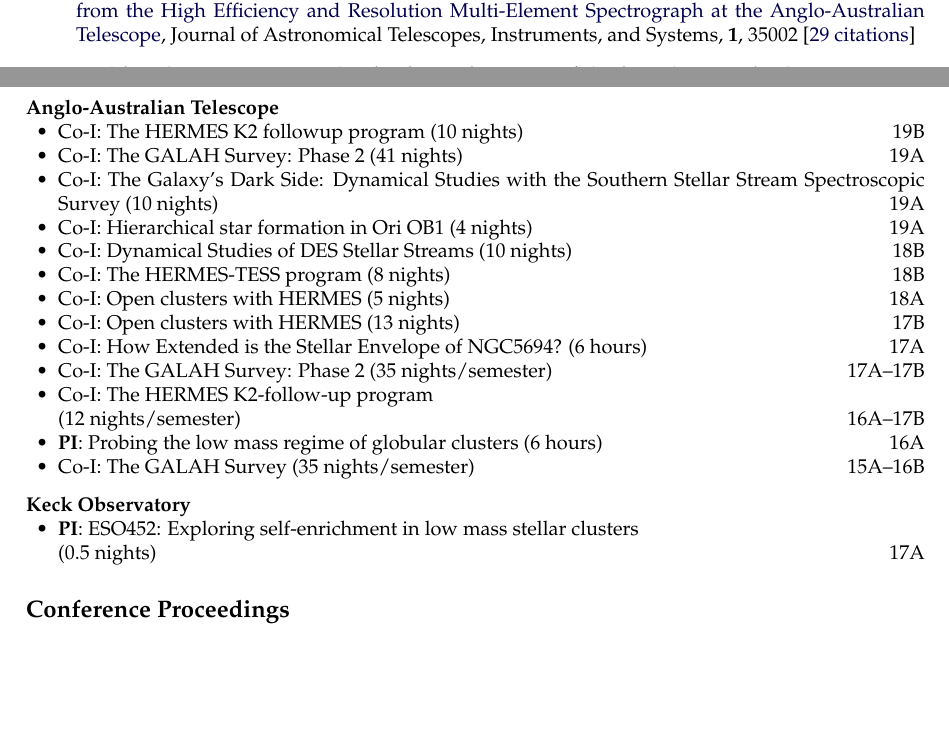
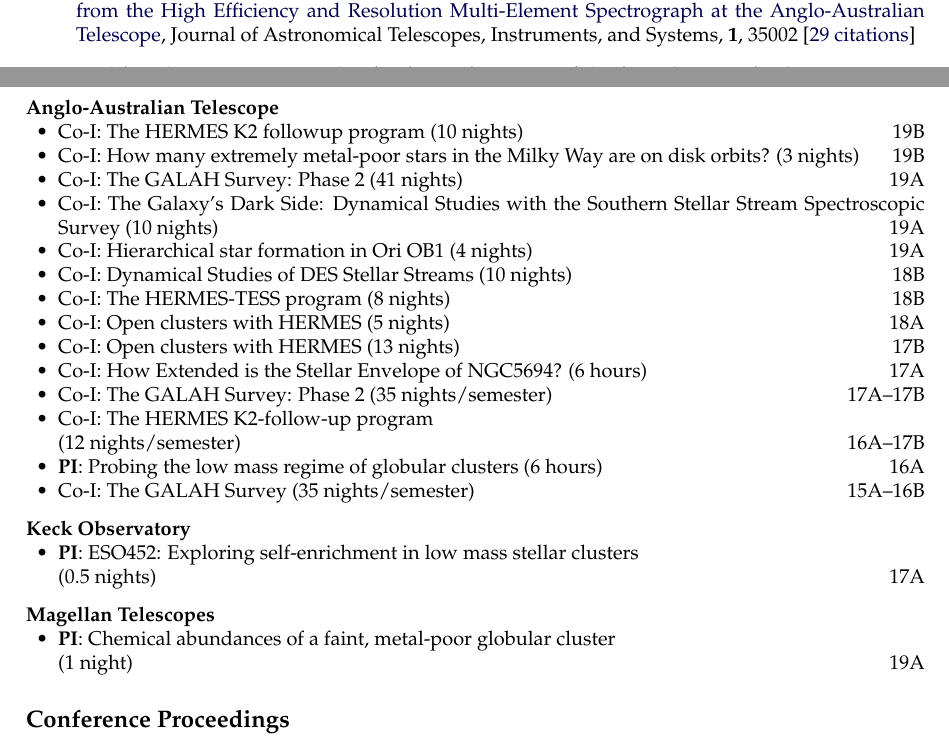
Before and after one commit to jeffreysimpson/new-cv, a LaTeX CV (cv.tex): two parts of pages 2 and 3 of 5, joined at a grey line, cut so that both start at the same text, the shorter picture padded with empty space. Compiled offline with pdfLaTeX.

Commit message:
Fix h-index number
Also added some missing telescope time successess

```diff
--- a/cv.tex
+++ b/cv.tex
@@ -360,6 +360,7 @@
 \textbf{Anglo-Australian Telescope}
 \begin{innerlist}
 \item Co-I: The HERMES K2 followup program (10 nights) \hfill{19B}
+\item Co-I: How many extremely metal-poor stars in the Milky Way are on disk orbits? (3 nights) \hfill{19B}
 \item Co-I: The GALAH Survey: Phase 2 (41 nights) \hfill{19A}
 \item Co-I: The Galaxy's Dark Side: Dynamical Studies with the Southern Stellar Stream Spectroscopic Survey (10 nights) \hfill{19A}
 \item Co-I: Hierarchical star formation in Ori OB1 (4 nights) \hfill{19A}
@@ -378,7 +379,11 @@
 \begin{innerlist}
 \item \textbf{PI}: ESO452: Exploring self-enrichment in low mass stellar clusters\\ (0.5 nights)  \hfill{17A}
 \end{innerlist}
-
+\vspace{0.1in}
+\textbf{Magellan Telescopes}
+\begin{innerlist}
+\item \textbf{PI}: Chemical abundances of a faint, metal-poor globular cluster\\ (1 night)  \hfill{19A}
+\end{innerlist}
 
 \subsection*{Conference Proceedings}
 \begin{list}{}{\cvlist}
```
Also changed, not shown: pubs_ref.tex (+2 -2 lines), pubs_summary.tex (+1 -1 lines), 2 other files.
